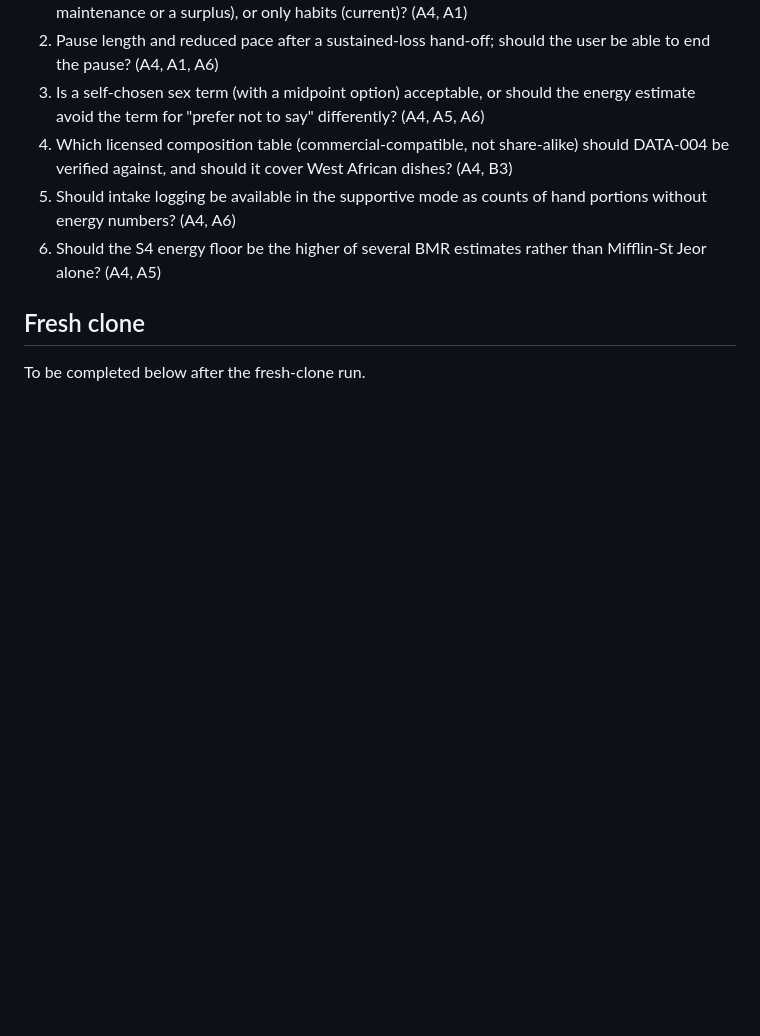
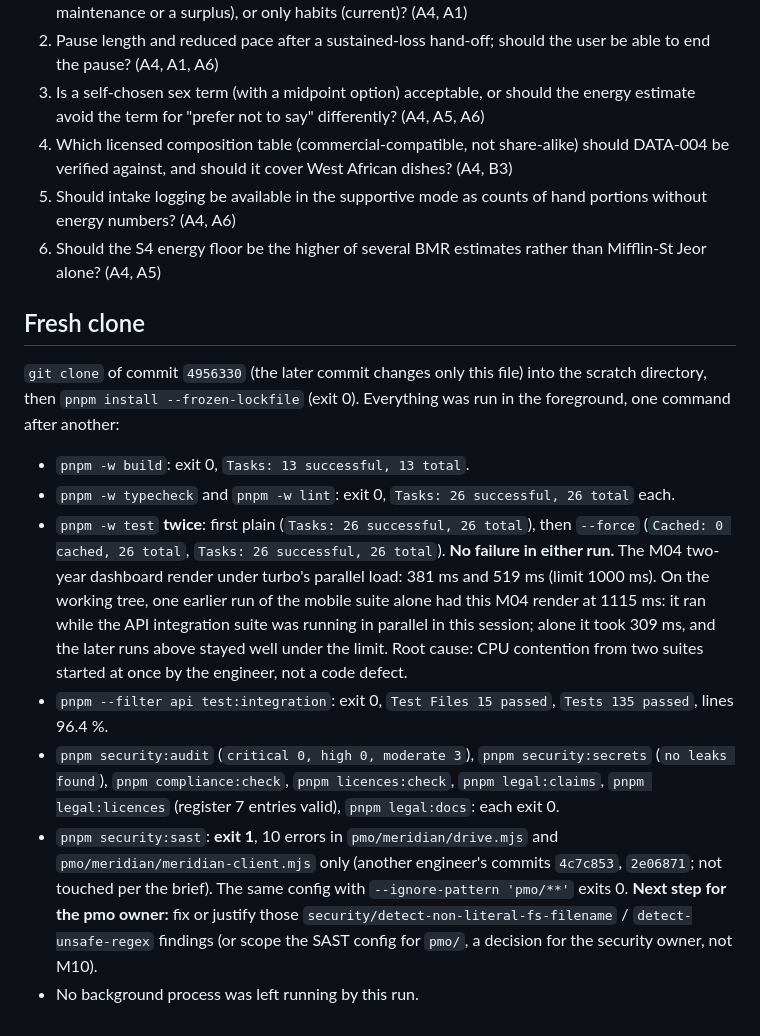
Before and after one commit to mliad313sn/fitadapt, a Markdown page: docs/status/M10.md, the part around the change. GitHub-like rendering; blank space fills up the shorter version.

Commit message:
docs(m10): record fresh-clone results
Co-Authored-By: Claude Opus 5.5 <noreply@anthropic.com>
Claude-Session: https://claude.ai/code/session_013FmccoinR8teLZqBLrxC3n

```diff
--- a/docs/status/M10.md
+++ b/docs/status/M10.md
@@ -152,4 +152,12 @@ Invariants kept as constants (not configuration): S4 1 %/week, BMI 18.5, age 18,
 
 ## Fresh clone
 
-To be completed below after the fresh-clone run.
+`git clone` of commit `4956330` (the later commit changes only this file) into the scratch directory, then `pnpm install --frozen-lockfile` (exit 0). Everything was run in the foreground, one command after another:
+
+- `pnpm -w build`: exit 0, `Tasks: 13 successful, 13 total`.
+- `pnpm -w typecheck` and `pnpm -w lint`: exit 0, `Tasks: 26 successful, 26 total` each.
+- `pnpm -w test` **twice**: first plain (`Tasks: 26 successful, 26 total`), then `--force` (`Cached: 0 cached, 26 total`, `Tasks: 26 successful, 26 total`). **No failure in either run.** The M04 two-year dashboard render under turbo's parallel load: 381 ms and 519 ms (limit 1000 ms). On the working tree, one earlier run of the mobile suite alone had this M04 render at 1115 ms: it ran while the API integration suite was running in parallel in this session; alone it took 309 ms, and the later runs above stayed well under the limit. Root cause: CPU contention from two suites started at once by the engineer, not a code defect.
+- `pnpm --filter api test:integration`: exit 0, `Test Files 15 passed`, `Tests 135 passed`, lines 96.4 %.
+- `pnpm security:audit` (`critical 0, high 0, moderate 3`), `pnpm security:secrets` (`no leaks found`), `pnpm compliance:check`, `pnpm licences:check`, `pnpm legal:claims`, `pnpm legal:licences` (register 7 entries valid), `pnpm legal:docs`: each exit 0.
+- `pnpm security:sast`: **exit 1**, 10 errors in `pmo/meridian/drive.mjs` and `pmo/meridian/meridian-client.mjs` only (another engineer's commits `4c7c853`, `2e06871`; not touched per the brief). The same config with `--ignore-pattern 'pmo/**'` exits 0. **Next step for the pmo owner:** fix or justify those `security/detect-non-literal-fs-filename` / `detect-unsafe-regex` findings (or scope the SAST config for `pmo/`, a decision for the security owner, not M10).
+- No background process was left running by this run.
```
